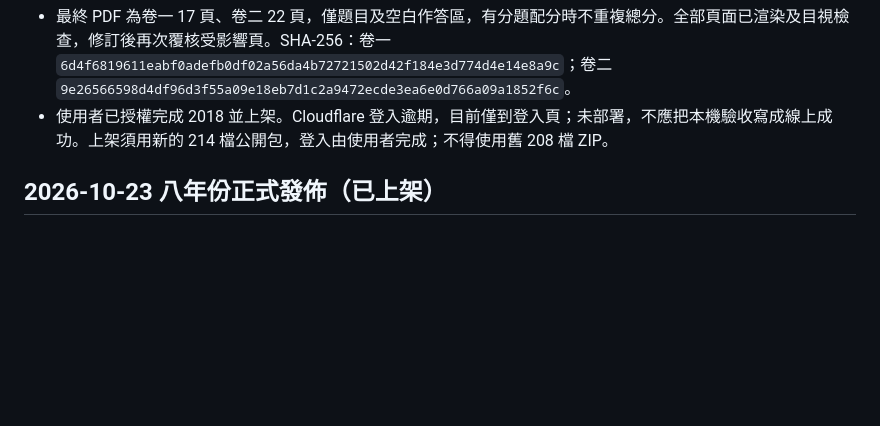
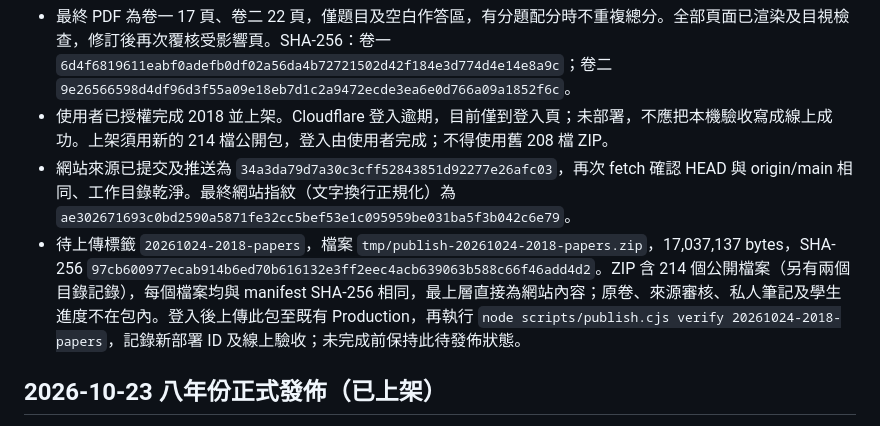
Before and after one commit to ctyingfun-dev/dse-maths-original-pilots, a Markdown page: HANDOFF.md, the part around the change. Rendered like a GitHub page; blank space fills up the shorter version.

Commit message:
Record verified 2018 release package awaiting Cloudflare login

```diff
--- a/HANDOFF.md
+++ b/HANDOFF.md
@@ -23,6 +23,8 @@
 - 九年份 576 題交接、數學、記號、解答規則通過；九年份兩卷七種解答寬度、五種評分版面寬度、實際 Times New Roman 字形、工作區、批改／重批、計時及首頁回歸通過。2018 兩卷最終五種寬度、單次題幹、提示／收藏、進度隔離、備份及 PDF 實際下載通過。214 檔公開 allowlist 及 staging 防覆寫測試通過。
 - 最終 PDF 為卷一 17 頁、卷二 22 頁，僅題目及空白作答區，有分題配分時不重複總分。全部頁面已渲染及目視檢查，修訂後再次覆核受影響頁。SHA-256：卷一 `6d4f6819611eabf0adefb0df02a56da4b72721502d42f184e3d774d4e14e8a9c`；卷二 `9e26566598d4df96d3f55a09e18eb7d1c2a9472ecde3ea6e0d766a09a1852f6c`。
 - 使用者已授權完成 2018 並上架。Cloudflare 登入逾期，目前僅到登入頁；未部署，不應把本機驗收寫成線上成功。上架須用新的 214 檔公開包，登入由使用者完成；不得使用舊 208 檔 ZIP。
+- 網站來源已提交及推送為 `34a3da79d7a30c3cff52843851d92277e26afc03`，再次 fetch 確認 HEAD 與 origin/main 相同、工作目錄乾淨。最終網站指紋（文字換行正規化）為 `ae302671693c0bd2590a5871fe32cc5bef53e1c095959be031ba5f3b042c6e79`。
+- 待上傳標籤 `20261024-2018-papers`，檔案 `tmp/publish-20261024-2018-papers.zip`，17,037,137 bytes，SHA-256 `97cb600977ecab914b6ed70b616132e3ff2eec4acb639063b588c66f46add4d2`。ZIP 含 214 個公開檔案（另有兩個目錄記錄），每個檔案均與 manifest SHA-256 相同，最上層直接為網站內容；原卷、來源審核、私人筆記及學生進度不在包內。登入後上傳此包至既有 Production，再執行 `node scripts/publish.cjs verify 20261024-2018-papers`，記錄新部署 ID 及線上驗收；未完成前保持此待發佈狀態。
 
 ## 2026-10-23 八年份正式發佈（已上架）
 
```
